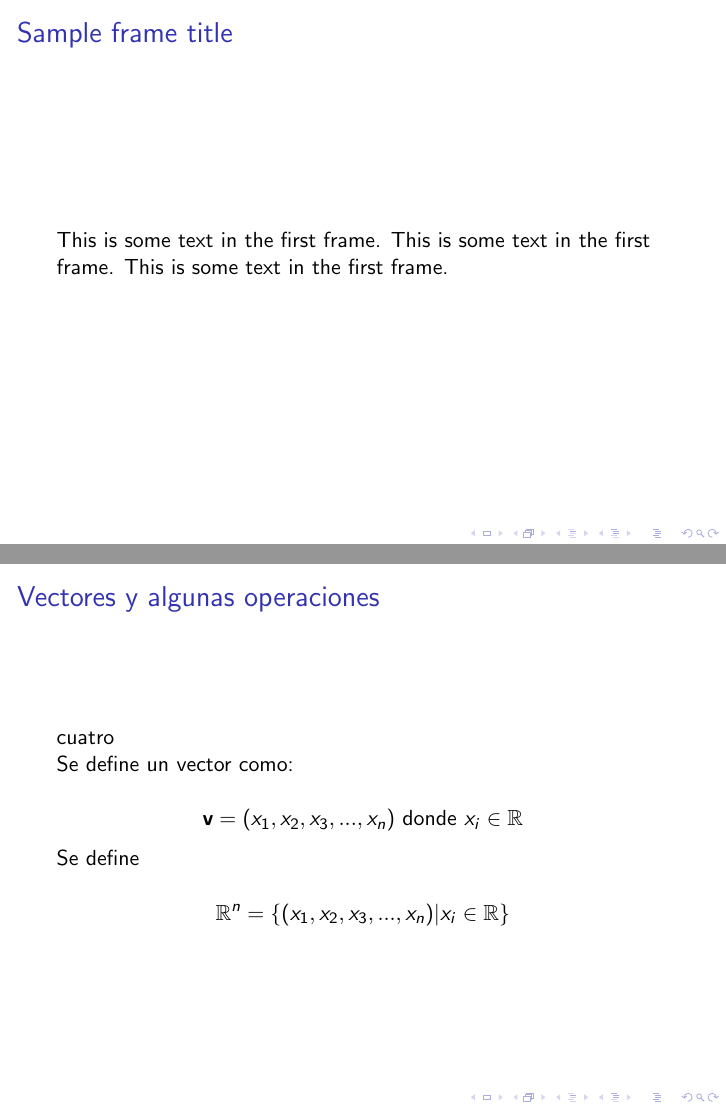
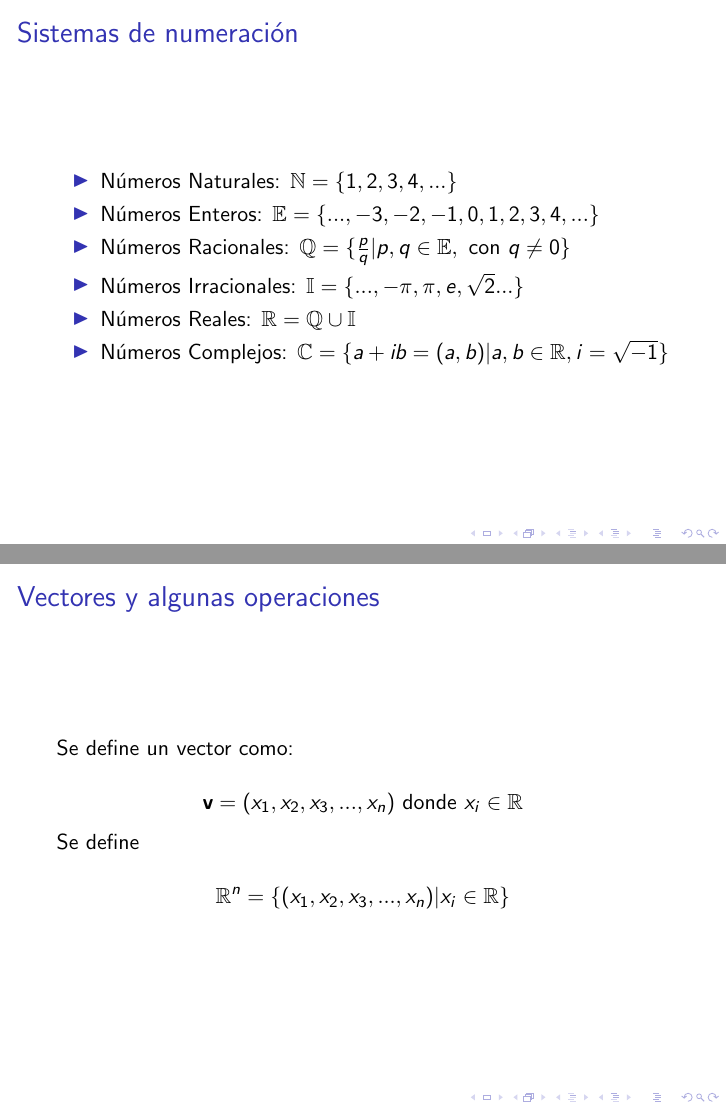
Before and after one commit to santosg572/Curso_PYTHON, LaTeX slides (pres01.tex, which reads c01_sistemas_num_operadores.tex): pages 2 and 6 of 10 before the commit and pages 2 and 5 of 9 after it, joined at a grey line. Compiled offline with pdfLaTeX.

Commit message:
Add files via upload

```diff
--- a/c01_sistemas_num_operadores.tex
+++ b/c01_sistemas_num_operadores.tex
@@ -47,7 +47,7 @@ $$
 
 \end{frame}
 
-\begin{frame}\frametitle{Vectores y algunas operaciones} cuatro
+\begin{frame}\frametitle{Vectores y algunas operaciones}
 
 Se define un vector como:
 
--- a/pres01.tex
+++ b/pres01.tex
@@ -9,10 +9,10 @@
 
 \frame{\titlepage}
 
-\begin{frame}
-\frametitle{Sample frame title}
-This is some text in the first frame. This is some text in the first frame. This is some text in the first frame.
-\end{frame}
+%\begin{frame}
+%\frametitle{Sample frame title}
+%This is some text in the first frame. This is some text in the first frame. This is some text in the first frame.
+%\end{frame}
 
 %\include{python01}
 
```
Also changed, not shown: pres01.pdf.
